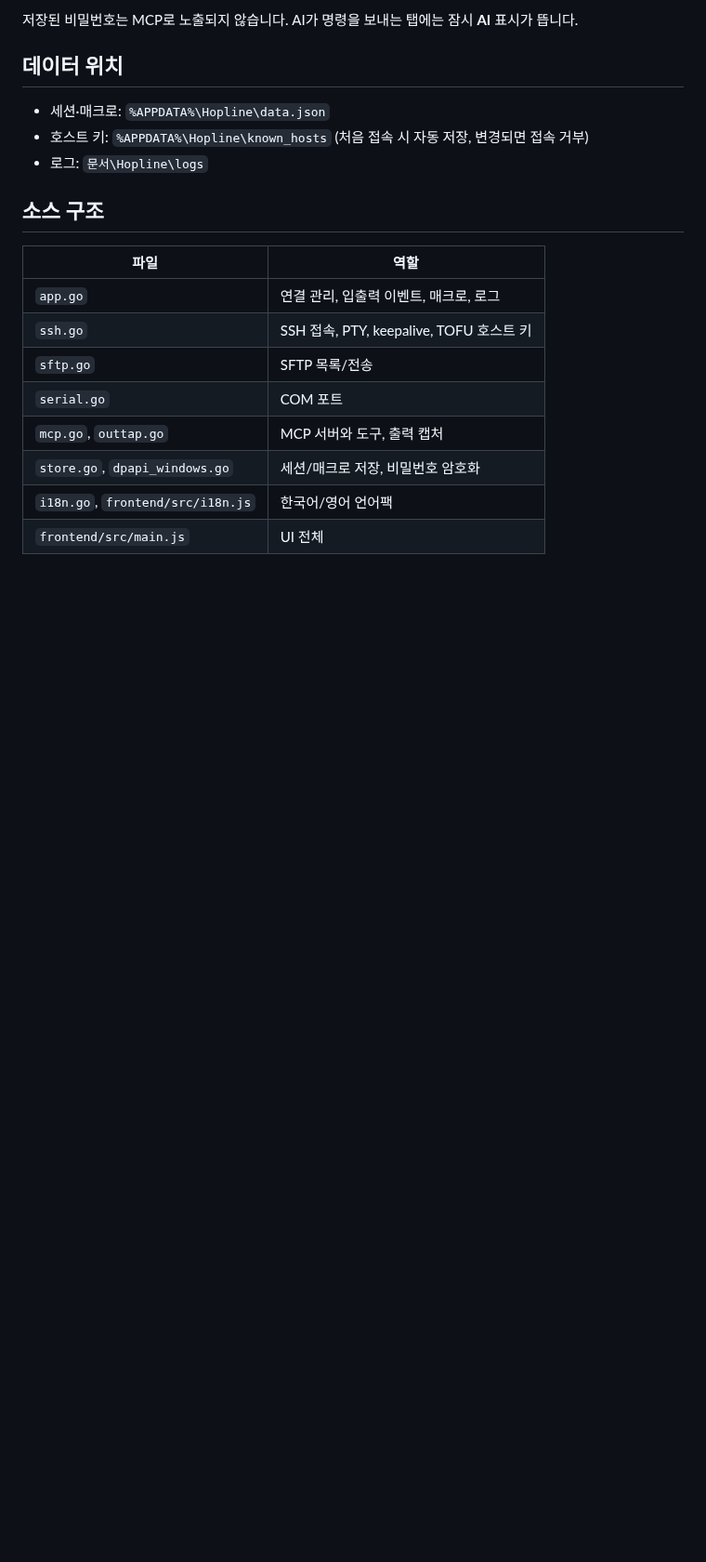
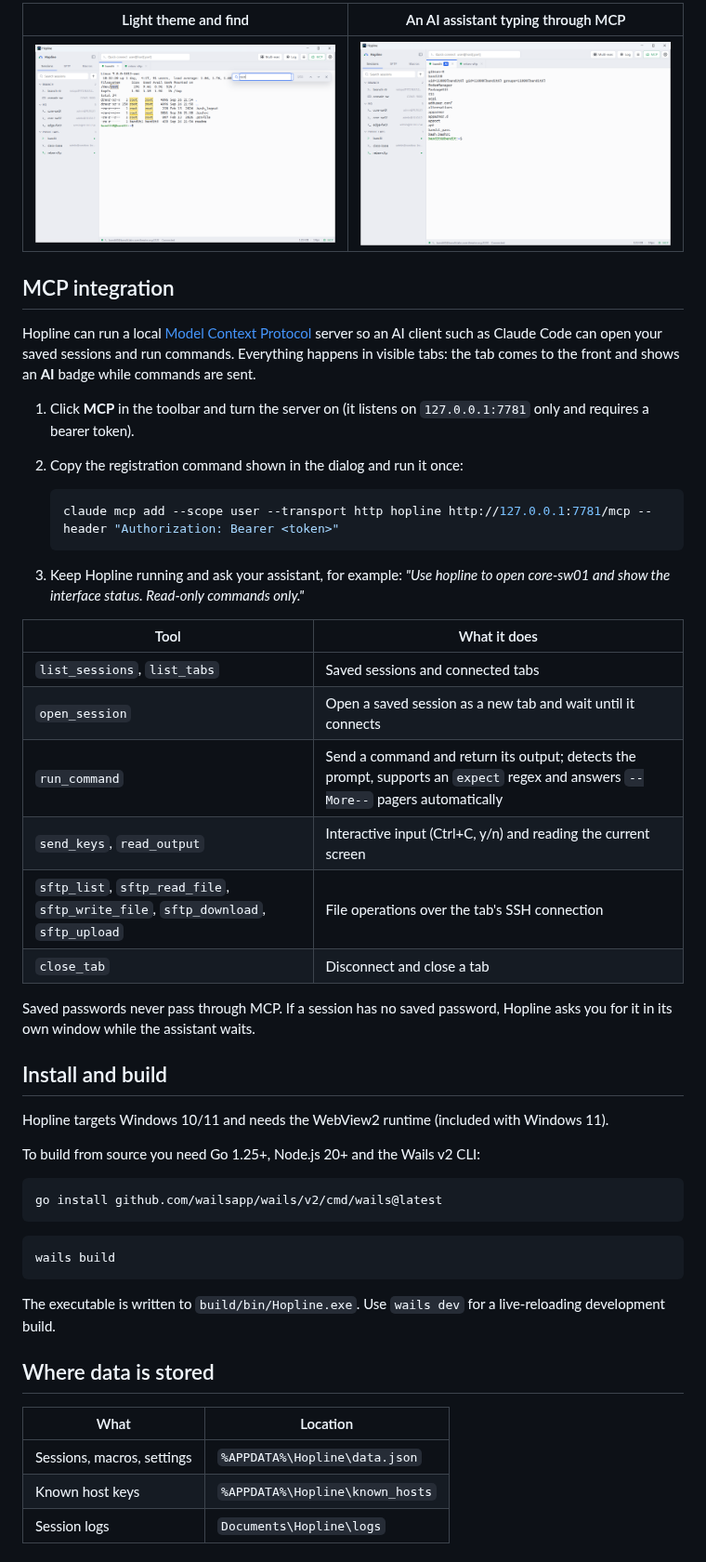
Before and after one commit to minhyeok2487/Hopline, a Markdown page: README.md, the part around one of its changes. Shown at 93% size. Drawn GitHub-style; pictures changed too: docs/screenshots/light-find.png (added), docs/screenshots/mcp.png (added); blank space fills up the shorter version.

````diff
--- a/README.md
+++ b/README.md
@@ -29,19 +46,53 @@ Hopline이 실행 중일 때만 연결됩니다.
 
-저장된 비밀번호는 MCP로 노출되지 않습니다. AI가 명령을 보내는 탭에는 잠시 **AI** 표시가 뜹니다.
+| Light theme and find | An AI assistant typing through MCP |
+|---|---|
+| ![Light theme with find](docs/screenshots/light-find.png) | ![MCP activity badge](docs/screenshots/mcp.png) |
 
-## 데이터 위치
-- 세션·매크로: `%APPDATA%\Hopline\data.json`
-- 호스트 키: `%APPDATA%\Hopline\known_hosts` (처음 접속 시 자동 저장, 변경되면 접속 거부)
-- 로그: `문서\Hopline\logs`
+## MCP integration
 
-## 소스 구조
-| 파일 | 역할 |
+Hopline can run a local [Model Context Protocol](https://modelcontextprotocol.io) server so an AI client such as Claude Code can open your saved sessions and run commands. Everything happens in visible tabs: the tab comes to the front and shows an **AI** badge while commands are sent.
+
+1. Click **MCP** in the toolbar and turn the server on (it listens on `127.0.0.1:7781` only and requires a bearer token).
+2. Copy the registration command shown in the dialog and run it once:
+
+   ```bash
+   claude mcp add --scope user --transport http hopline http://127.0.0.1:7781/mcp --header "Authorization: Bearer <token>"
+   ```
+
+3. Keep Hopline running and ask your assistant, for example: *"Use hopline to open core-sw01 and show the interface status. Read-only commands only."*
+
+| Tool | What it does |
 |---|---|
-| `app.go` | 연결 관리, 입출력 이벤트, 매크로, 로그 |
-| `ssh.go` | SSH 접속, PTY, keepalive, TOFU 호스트 키 |
-| `sftp.go` | SFTP 목록/전송 |
-| `serial.go` | COM 포트 |
-| `mcp.go`, `outtap.go` | MCP 서버와 도구, 출력 캡처 |
-| `store.go`, `dpapi_windows.go` | 세션/매크로 저장, 비밀번호 암호화 |
-| `i18n.go`, `frontend/src/i18n.js` | 한국어/영어 언어팩 |
-| `frontend/src/main.js` | UI 전체 |
+| `list_sessions`, `list_tabs` | Saved sessions and connected tabs |
+| `open_session` | Open a saved session as a new tab and wait until it connects |
+| `run_command` | Send a command and return its output; detects the prompt, supports an `expect` regex and answers `--More--` pagers automatically |
+| `send_keys`, `read_output` | Interactive input (Ctrl+C, y/n) and reading the current screen |
+| `sftp_list`, `sftp_read_file`, `sftp_write_file`, `sftp_download`, `sftp_upload` | File operations over the tab's SSH connection |
+| `close_tab` | Disconnect and close a tab |
+
+Saved passwords never pass through MCP. If a session has no saved password, Hopline asks you for it in its own window while the assistant waits.
+
+## Install and build
+
+Hopline targets Windows 10/11 and needs the WebView2 runtime (included with Windows 11).
+
+To build from source you need Go 1.25+, Node.js 20+ and the Wails v2 CLI:
+
+```bash
+go install github.com/wailsapp/wails/v2/cmd/wails@latest
+```
+
+```bash
+wails build
+```
+
+The executable is written to `build/bin/Hopline.exe`. Use `wails dev` for a live-reloading development build.
+
+## Where data is stored
+
+| What | Location |
+|---|---|
+| Sessions, macros, settings | `%APPDATA%\Hopline\data.json` |
+| Known host keys | `%APPDATA%\Hopline\known_hosts` |
+| Session logs | `Documents\Hopline\logs` |
+
````
Also changed, not shown: other parts of README.md (+64 -22 lines), README.ko.md (added, +123 -0 lines), docs/screenshots/main-dark.png (added), docs/screenshots/settings.png (added), docs/screenshots/sftp.png (added), 1 other file.
